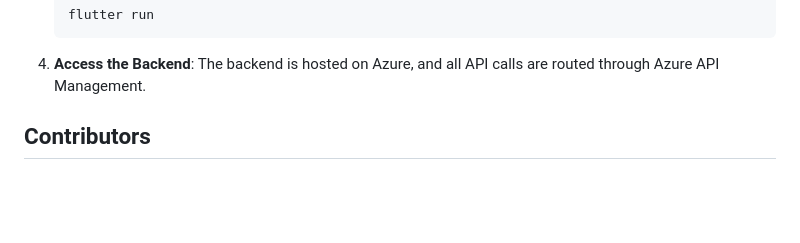
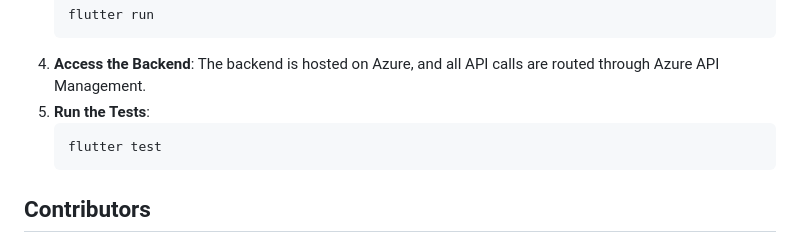
Before and after one commit to mucthecoder/Event_And_Activities_App, a Markdown page: README.md, the part around the change. Drawn GitHub-style; blank space fills up the shorter version.

````diff
--- a/README.md
+++ b/README.md
@@ -83,6 +83,10 @@ The **Events and Activities App** is designed to coordinate and manage all campu
     ```
 4. **Access the Backend**:
     The backend is hosted on Azure, and all API calls are routed through Azure API Management.
+3. **Run the Tests**:
+    ```bash
+    flutter test
+    ```
 
 ## Contributors
 
````
